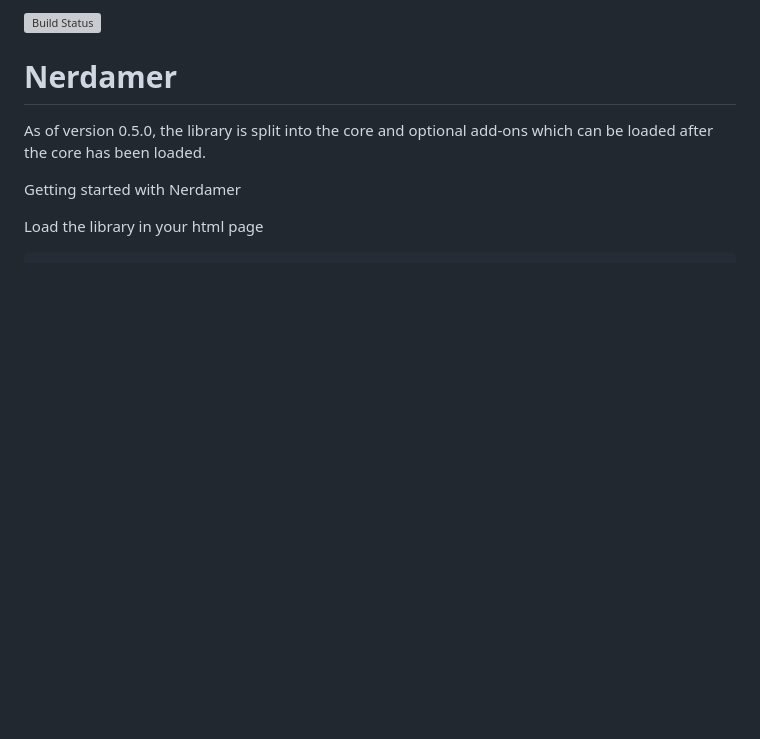
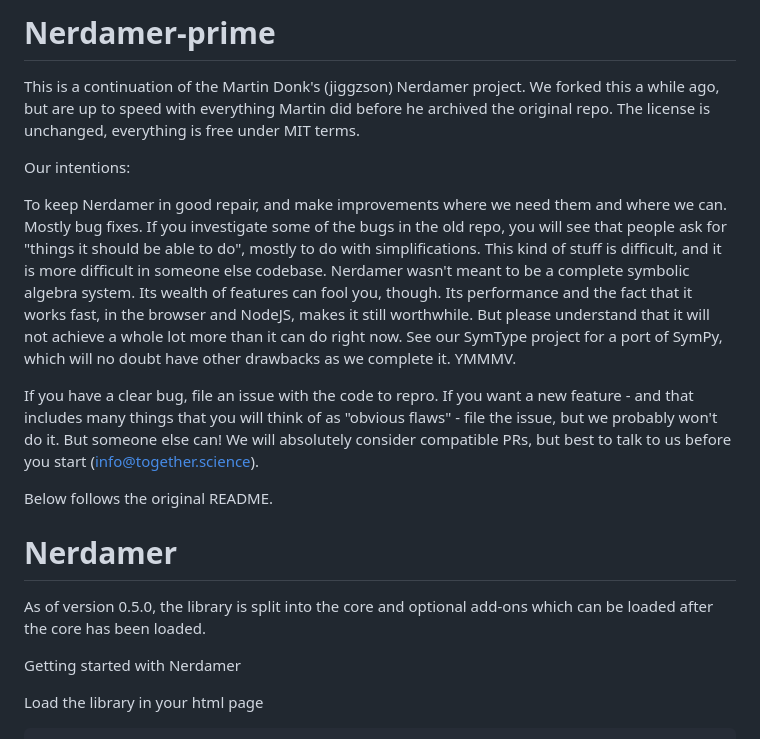
Before and after one commit to together-science/nerdamer-prime, a Markdown page: README.md, the part around the change. Rendered like a GitHub page; blank space fills up the shorter version; grey boxes are pictures that could not be loaded.

```diff
--- a/README.md
+++ b/README.md
@@ -1,4 +1,24 @@
-[![Build Status](https://travis-ci.org/jiggzson/nerdamer.svg?branch=master)](https://travis-ci.org/jiggzson/nerdamer)
+Nerdamer-prime
+==============
+
+This is a continuation of the Martin Donk's (jiggzson) Nerdamer project. We forked this a while ago, but are up to speed with everything
+Martin did before he archived the original repo. The license is unchanged, everything is free under MIT terms.
+
+Our intentions:
+
+To keep Nerdamer in good repair, and make improvements where we need them and where we can. Mostly bug fixes. If you investigate
+some of the bugs in the old repo, you will see that people ask for "things it should be able to do", mostly to do with simplifications.
+This kind of stuff is difficult, and it is more difficult in someone else codebase. Nerdamer wasn't meant to be a complete symbolic
+algebra system. Its wealth of features can fool you, though. Its performance and the fact that it works fast, in the browser and NodeJS,
+makes it still worthwhile. But please understand that it will not achieve a whole lot more than it can do right now. See our SymType project
+for a port of SymPy, which will no doubt have other drawbacks as we complete it. YMMMV.
+
+If you have a clear bug, file an issue with the code to repro. If you want a new feature - and that includes many things that you will
+think of as "obvious flaws" - file the issue, but we probably won't do it. But someone else can! We will absolutely consider compatible
+PRs, but best to talk to us before you start (info@together.science).
+
+Below follows the original README.
+
 
 Nerdamer
 ========
```
